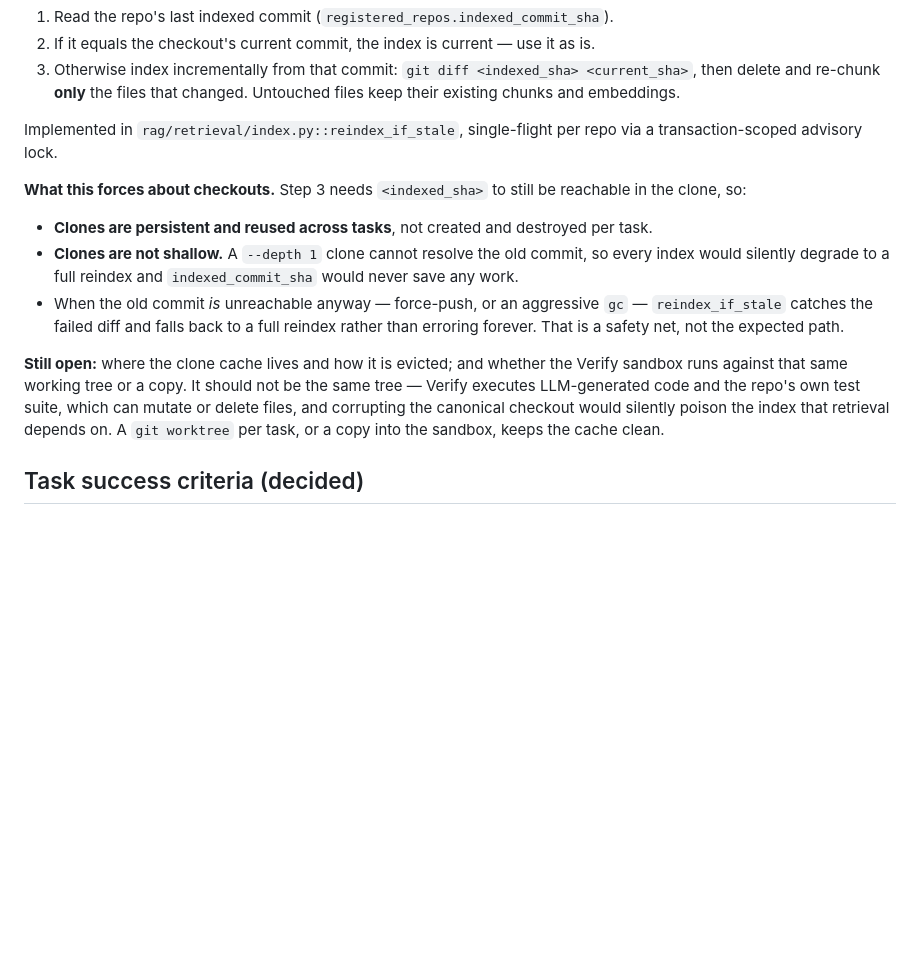
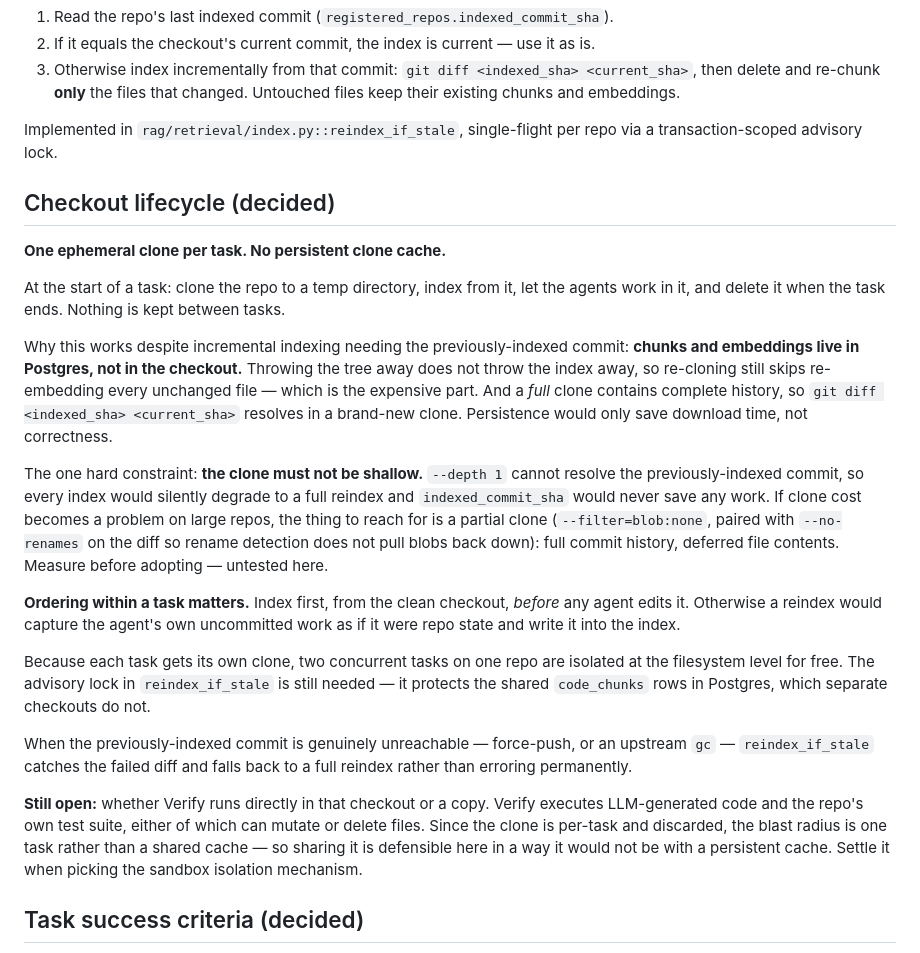
Before and after one commit to repolace/repolace, a Markdown page: CLAUDE.md, the part around the change. Drawn GitHub-style; blank space fills up the shorter version.

Commit message:
Decide checkout lifecycle: one ephemeral clone per task
Supersedes the persistent-cache note added in 19162fe, which was
wrong. I claimed incremental indexing forced clones to be persistent.
It does not. A full clone contains complete history, so
`git diff <indexed_sha> <current_sha>` resolves fine in a brand-new
throwaway clone. Persistence only saves download time -- it was never
a correctness requirement, and I conflated the two.

Decided instead: clone to a temp directory at task start, index from
it, let the agents work in it, delete it when the task ends. Nothing
kept between tasks. No cache directory, no eviction policy, no disk
growth, and no risk of a stale or dirty cached tree poisoning the
index.

Incremental indexing still pays for itself under this model, which is
the point worth being explicit about: chunks and embeddings live in
Postgres, not in the checkout. Discarding the tree does not discard
the index, so an unchanged file is still never re-embedded -- and
embedding is the expensive part, not cloning.

What genuinely is forced: the clone must not be shallow. --depth 1
cannot resolve the previously-indexed commit, so every index would
silently degrade to a full reindex. If clone cost hurts on large
repos, a partial clone (--filter=blob:none with --no-renames on the
diff) keeps full history while deferring blobs -- noted as untested,
to measure rather than assume.

Also recorded: index before the agents edit anything, or a reindex
would capture the agent's own uncommitted work as repo state; and
per-task clones give concurrent tasks filesystem isolation for free,
though the advisory lock is still required for the shared code_chunks
rows.

Left open: whether Verify runs in that checkout or a copy. The
per-task clone bounds the blast radius to one task, which makes
sharing defensible here in a way it would not have been with a cache.
Settle it with the sandbox isolation mechanism.

Co-Authored-By: Claude Opus 5 <noreply@anthropic.com>
Claude-Session: https://claude.ai/code/session_016KN2G8BZBz7zov9mjn6ZuQ

```diff
--- a/CLAUDE.md
+++ b/CLAUDE.md
@@ -140,13 +140,23 @@ When a task starts work on an issue:
 
 Implemented in `rag/retrieval/index.py::reindex_if_stale`, single-flight per repo via a transaction-scoped advisory lock.
 
-**What this forces about checkouts.** Step 3 needs `<indexed_sha>` to still be reachable in the clone, so:
+## Checkout lifecycle (decided)
 
-- **Clones are persistent and reused across tasks**, not created and destroyed per task.
-- **Clones are not shallow.** A `--depth 1` clone cannot resolve the old commit, so every index would silently degrade to a full reindex and `indexed_commit_sha` would never save any work.
-- When the old commit *is* unreachable anyway — force-push, or an aggressive `gc` — `reindex_if_stale` catches the failed diff and falls back to a full reindex rather than erroring forever. That is a safety net, not the expected path.
+**One ephemeral clone per task. No persistent clone cache.**
 
-**Still open:** where the clone cache lives and how it is evicted; and whether the Verify sandbox runs against that same working tree or a copy. It should not be the same tree — Verify executes LLM-generated code and the repo's own test suite, which can mutate or delete files, and corrupting the canonical checkout would silently poison the index that retrieval depends on. A `git worktree` per task, or a copy into the sandbox, keeps the cache clean.
+At the start of a task: clone the repo to a temp directory, index from it, let the agents work in it, and delete it when the task ends. Nothing is kept between tasks.
+
+Why this works despite incremental indexing needing the previously-indexed commit: **chunks and embeddings live in Postgres, not in the checkout.** Throwing the tree away does not throw the index away, so re-cloning still skips re-embedding every unchanged file — which is the expensive part. And a *full* clone contains complete history, so `git diff <indexed_sha> <current_sha>` resolves in a brand-new clone. Persistence would only save download time, not correctness.
+
+The one hard constraint: **the clone must not be shallow.** `--depth 1` cannot resolve the previously-indexed commit, so every index would silently degrade to a full reindex and `indexed_commit_sha` would never save any work. If clone cost becomes a problem on large repos, the thing to reach for is a partial clone (`--filter=blob:none`, paired with `--no-renames` on the diff so rename detection does not pull blobs back down): full commit history, deferred file contents. Measure before adopting — untested here.
+
+**Ordering within a task matters.** Index first, from the clean checkout, *before* any agent edits it. Otherwise a reindex would capture the agent's own uncommitted work as if it were repo state and write it into the index.
+
+Because each task gets its own clone, two concurrent tasks on one repo are isolated at the filesystem level for free. The advisory lock in `reindex_if_stale` is still needed — it protects the shared `code_chunks` rows in Postgres, which separate checkouts do not.
+
+When the previously-indexed commit is genuinely unreachable — force-push, or an upstream `gc` — `reindex_if_stale` catches the failed diff and falls back to a full reindex rather than erroring permanently.
+
+**Still open:** whether Verify runs directly in that checkout or a copy. Verify executes LLM-generated code and the repo's own test suite, either of which can mutate or delete files. Since the clone is per-task and discarded, the blast radius is one task rather than a shared cache — so sharing it is defensible here in a way it would not be with a persistent cache. Settle it when picking the sandbox isolation mechanism.
 
 ## Task success criteria (decided)
 
```
